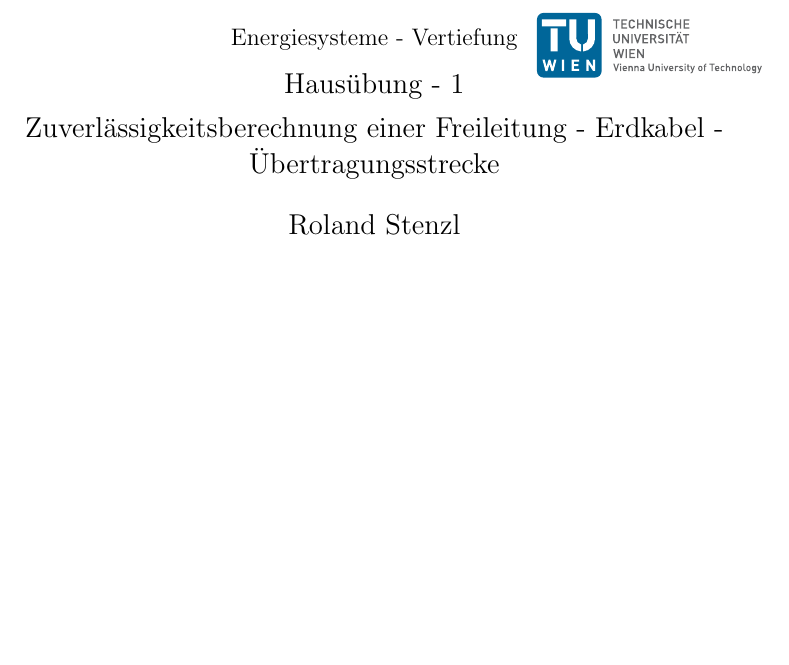
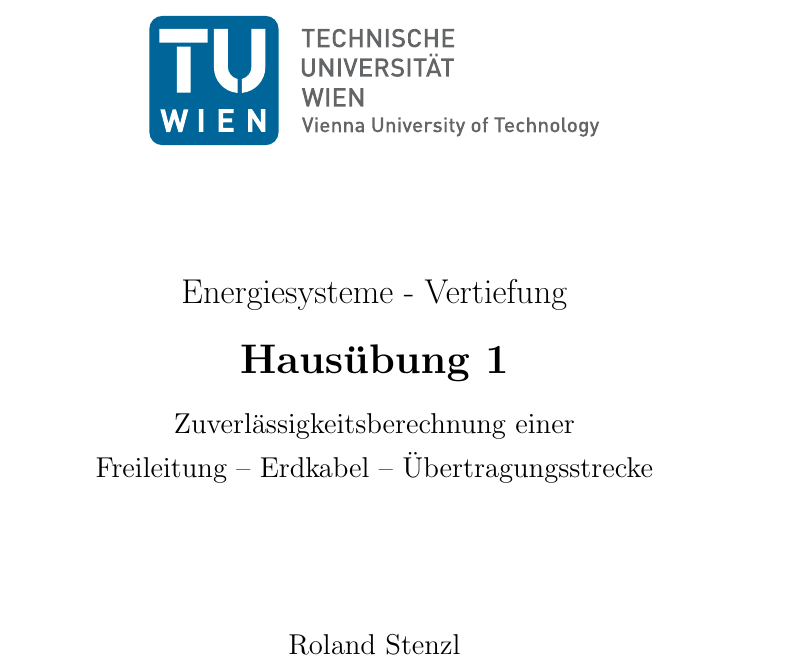
Before and after one commit to rolandstenzl/zuverlaessigkeit-aufgabe, a LaTeX document (docs/report.tex): part of page 1 of 15, cut so that both start at the same text, the shorter picture padded with empty space. Compiled offline with pdfLaTeX.

Commit message:
Update report

```diff
--- a/docs/report.tex
+++ b/docs/report.tex
@@ -78,26 +78,34 @@
 \newcommand{\hantel}{\mathrel{\circ\!\!-\!\!\bullet}}     % links leer, rechts gefüllt
 \newcommand{\hantelrev}{\mathrel{\bullet\!\!-\!\!\circ}}  % links gefüllt, rechts leer
 
-\pretitle{
-\begin{flushright}
-\includegraphics[width=4cm]{figures/TU_Wien-Logo.pdf}
-\end{flushright}
-\vspace{-2cm}
-\begin{center}
-}
+\begin{document}
 
-\posttitle{\end{center}}
+\begin{titlepage}
+\centering
 
-\title{
-Energiesysteme - Vertiefung\\[6pt]
-\large Hausübung - 1\\[4pt]
-\large Zuverlässigkeitsberechnung einer Freileitung - Erdkabel - Übertragungsstrecke
-}
-\author{Roland Stenzl}
-\begin{document}
-\maketitle
+\vspace*{-1.5cm}
 
-\clearpage
+\includegraphics[width=8cm]{figures/TU_Wien-Logo.pdf}
+
+\vspace{2cm}
+
+{\Large Energiesysteme - Vertiefung\par}
+\vspace{10pt}
+
+{\LARGE \textbf{Hausübung 1}\par}
+\vspace{12pt}
+
+{\large Zuverlässigkeitsberechnung einer\par}
+\vspace{4pt}
+{\large Freileitung -- Erdkabel -- Übertragungsstrecke\par}
+
+\vspace{2.5cm}
+
+{\large Roland Stenzl\par}
+
+\vfill
+
+\end{titlepage}
 
 \tableofcontents
 
```
Also changed, not shown: docs/report.pdf.
